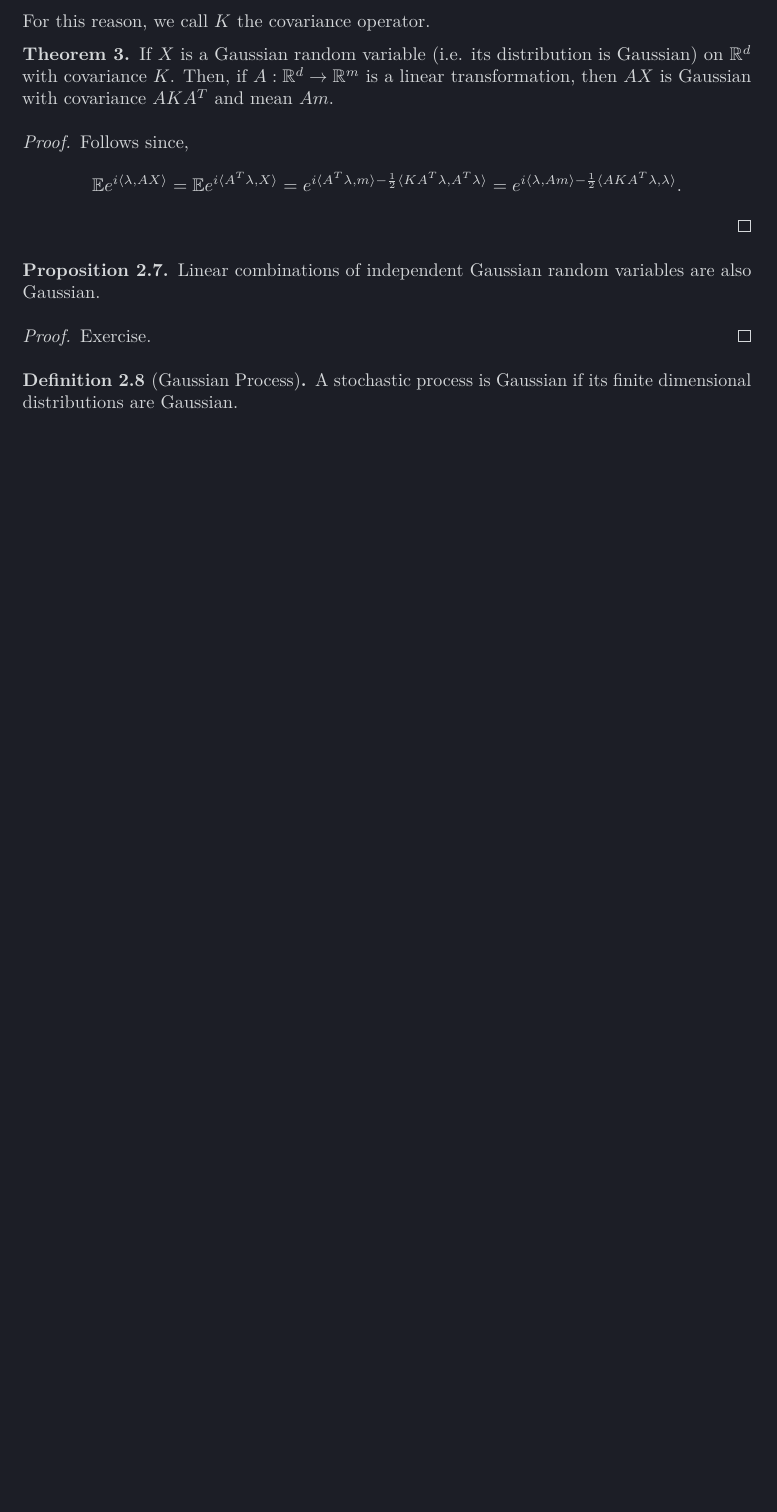
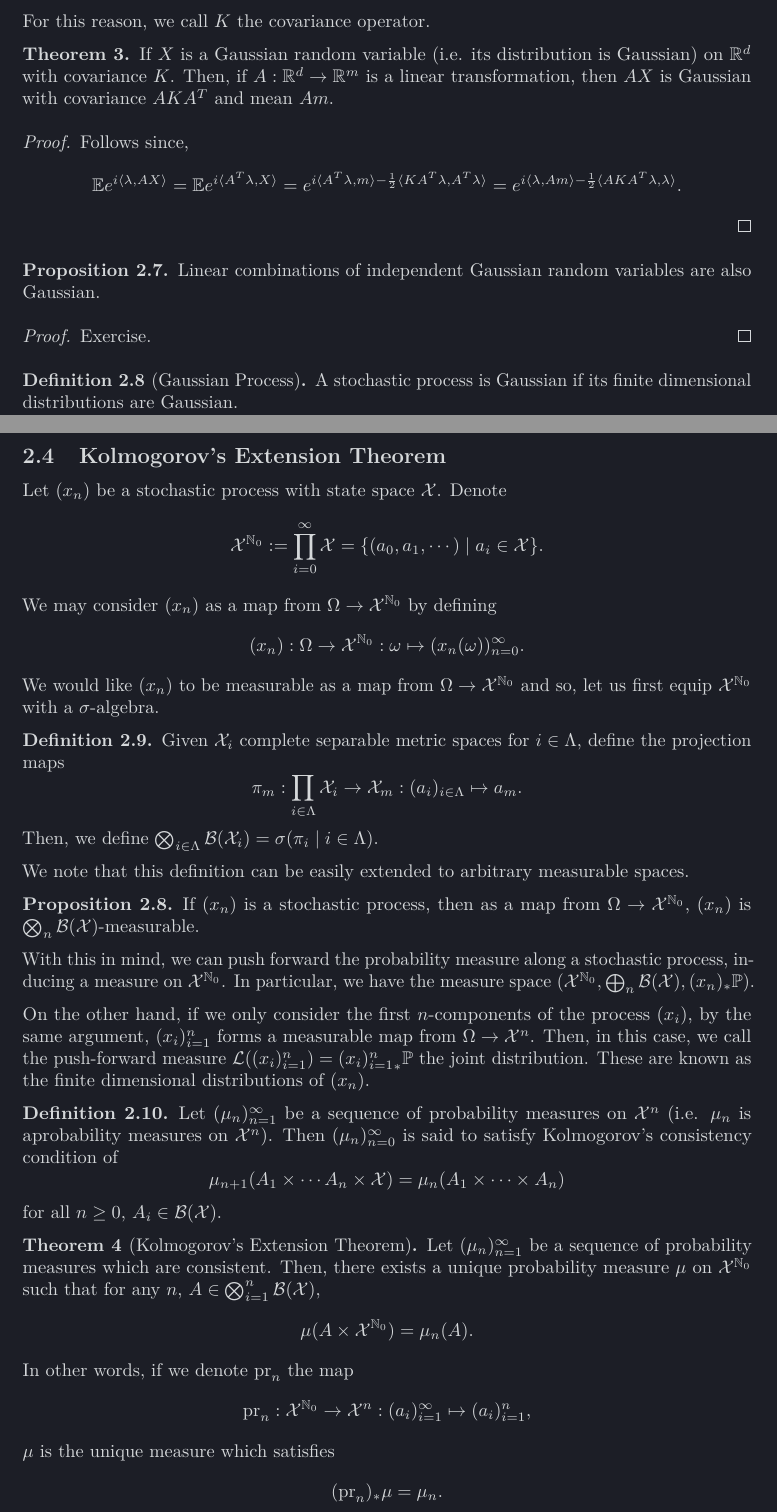
Before and after one commit to kex-y/y3_notes, a LaTeX document (Markov_Process/Markov_Process.tex): part of page 9 of 9 before the commit and two parts of pages 9 and 10 of 11 after it, the two joined at a grey line, cut so that both start at the same text, the shorter picture padded with empty space. Compiled offline with pdfLaTeX.

Commit message:
lc2 Markov process wk2

```diff
--- a/Markov_Process/Markov_Process.tex
+++ b/Markov_Process/Markov_Process.tex
@@ -534,3 +534,65 @@ For this reason, we call \(K\) the covariance operator.
   are Gaussian.
 \end{definition}
 
+\subsection{Kolmogorov's Extension Theorem}
+
+Let \((x_n)\) be a stochastic process with state space \(\mathcal{X}\).
+Denote
+\[\mathcal{X}^{\mathbb{N}_0} := \prod_{i = 0}^\infty \mathcal{X} =
+  \{(a_0, a_1, \cdots) \mid a_i \in \mathcal{X}\}.\]
+We may consider \((x_n)\) as a map from \(\Omega \to \mathcal{X}^{\mathbb{N}_0}\) by
+defining
+\[(x_n) : \Omega \to \mathcal{X}^{\mathbb{N}_0} : \omega \mapsto (x_n(\omega))_{n = 0}^\infty.\]
+We would like \((x_n)\) to be measurable as a map from \(\Omega \to \mathcal{X}^{\mathbb{N}_0}\)
+and so, let us first equip \(\mathcal{X}^{\mathbb{N}_0}\) with a \(\sigma\)-algebra.
+
+\begin{definition}
+  Given \(\mathcal{X}_i\) complete separable metric spaces for \(i \in \Lambda\),
+  define the projection maps
+  \[\pi_m : \prod_{i \in \Lambda} \mathcal{X}_i \to \mathcal{X}_m : (a_i)_{i \in \Lambda} \mapsto a_m.\]
+  Then, we define
+  \(\bigotimes_{i \in \Lambda} \mathcal{B}(\mathcal{X}_i) =
+    \sigma(\pi_i \mid i \in \Lambda).\)
+
+  We note that this definition can be easily extended to arbitrary measurable
+  spaces.
+\end{definition}
+
+\begin{proposition}
+  If \((x_n)\) is a stochastic process, then as a map from \(\Omega \to \mathcal{X}^{\mathbb{N}_0}\),
+  \((x_n)\) is \(\bigotimes_{n} \mathcal{B}(\mathcal{X})\)-measurable.
+\end{proposition}
+
+With this in mind, we can push forward the probability measure along a stochastic
+process, inducing a measure on \(\mathcal{X}^{\mathbb{N}_0}\). In particular,
+we have the measure space \((\mathcal{X}^{\mathbb{N}_0},
+\bigoplus_n \mathcal{B}(\mathcal{X}), (x_n)_* \mathbb{P})\).
+
+On the other hand, if we only consider the first \(n\)-components of the
+process \((x_i)\), by the same argument, \((x_i)_{i = 1}^n\) forms a measurable
+map from \(\Omega \to \mathcal{X}^{n}\). Then, in this case, we call the
+push-forward measure \(\mathcal{L}((x_i)_{i = 1}^n) = {(x_i)_{i = 1}^n}_* \mathbb{P}\)
+the joint distribution. These are known as the finite dimensional
+distributions of \((x_n)\).
+
+\begin{definition}
+  Let \((\mu_n)_{n = 1}^\infty\) be a sequence of probability measures on
+  \(\mathcal{X}^n\) (i.e. \(\mu_n\) is aprobability measures on \(\mathcal{X}^n\)).
+  Then \((\mu_n)_{n = 0}^\infty\) is said to satisfy Kolmogorov's consistency
+  condition of
+  \[\mu_{n + 1}(A_1 \times \cdots A_n \times \mathcal{X}) =
+    \mu_n(A_1 \times \cdots \times A_n)\]
+  for all \(n \ge 0\), \(A_i \in \mathcal{B}(\mathcal{X})\).
+\end{definition}
+
+\begin{theorem}[Kolmogorov's Extension Theorem]
+  Let \((\mu_n)_{n = 1}^\infty\) be a sequence of probability measures which are
+  consistent. Then, there exists a unique probability measure \(\mu\) on
+  \(\mathcal{X}^{\mathbb{N}_0}\) such that for any \(n\),
+  \(A \in \bigotimes_{i = 1}^n \mathcal{B}(\mathcal{X})\),
+  \[\mu(A \times \mathcal{X}^{\mathbb{N}_0}) = \mu_n(A).\]
+  In other words, if we denote \(\text{pr}_n\) the map
+  \[\text{pr}_n : \mathcal{X}^{\mathbb{N}_0} \to \mathcal{X}^n :
+    (a_i)_{i = 1}^\infty \mapsto (a_i)_{i = 1}^n,\]
+  \(\mu\) is the unique measure which satisfies
+  \[(\text{pr}_n)_* \mu = \mu_n.\]
```
Also changed, not shown: Markov_Process/Markov_Process.pdf, Markov_Process/Markov_Process.tex (54 more changed lines).
